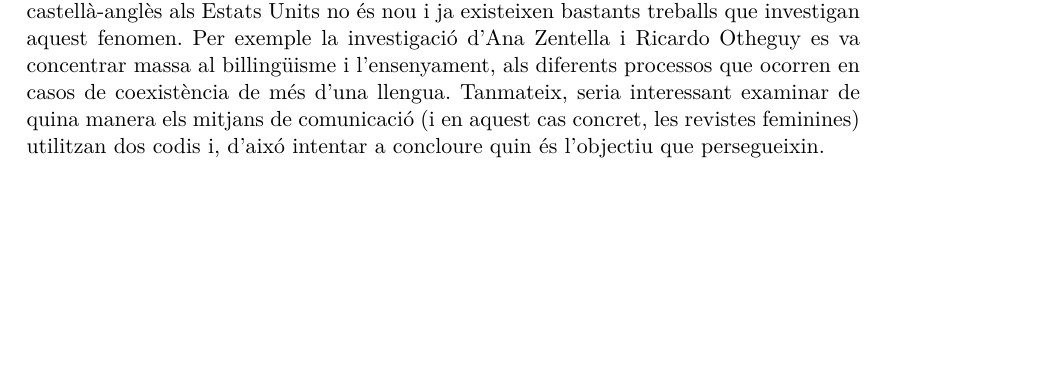
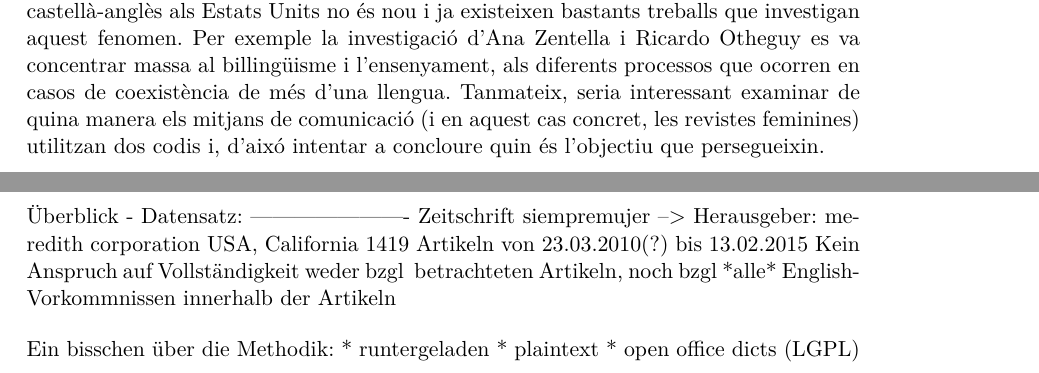
Before and after one commit to lusy/hausarbeiten, a LaTeX document (spanishNYC/hausarbeit/main.tex, which reads spanishNYC/hausarbeit/3-Korpusueberblick.tex): part of page 3 of 9 before the commit and two parts of pages 3 and 5 of 9 after it, the two joined at a grey line, cut so that both start at the same text, the shorter picture padded with empty space. Compiled offline with pdfLaTeX.

Commit message:
add initial infos about corpus

```diff
--- a/spanishNYC/hausarbeit/3-Korpusueberblick.tex
+++ b/spanishNYC/hausarbeit/3-Korpusueberblick.tex
@@ -1 +1,12 @@
 \section{Korpusüberblick}
+
+Überblick - Datensatz:
+----------------------
+Zeitschrift siempremujer --> Herausgeber: meredith corporation USA, California
+1419 Artikeln von 23.03.2010(?) bis 13.02.2015
+Kein Anspruch auf Vollständigkeit weder bzgl # betrachteten Artikeln, noch bzgl *alle* English-Vorkommnissen innerhalb der Artikeln
+
+Ein bisschen über die Methodik:
+* runtergeladen
+* plaintext
+* open office dicts (LGPL)
```
